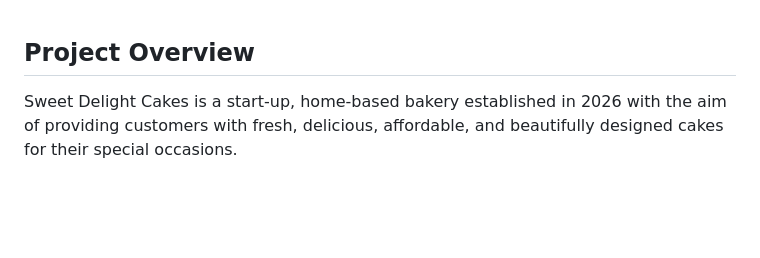
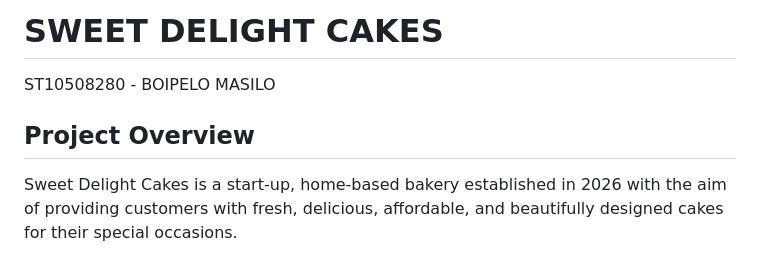
Before and after one commit to retshegofaditswe-2007/sweet_delight_cakes, a Markdown page: README.md, the part around the change. Rendered like a GitHub page; blank space fills up the shorter version.

Commit message:
Improve README formatting and content
Updated and improved the README documentation for the Sweet Delight Cakes website project. Improved the wording, grammar, formatting, timeline and milestones, website goals and objectives, current website features, future improvements, and reference list while keeping the original project structure and information.

```diff
--- a/README.md
+++ b/README.md
@@ -1,5 +1,7 @@
+# SWEET DELIGHT CAKES
+ST10508280 - BOIPELO MASILO
+
 ## Project Overview
-
 Sweet Delight Cakes is a start-up, home-based bakery established in 2026 with the aim of providing customers with fresh, delicious, affordable, and beautifully designed cakes for their special occasions.
 
 The business started as a small home bakery and was created from a passion for baking, creativity, and bringing happiness to people through cakes. The idea behind Sweet Delight Cakes was inspired by the growing demand for personalised and affordable cakes for occasions such as birthdays, weddings, graduations, baby showers, anniversaries, and other celebrations.
```
